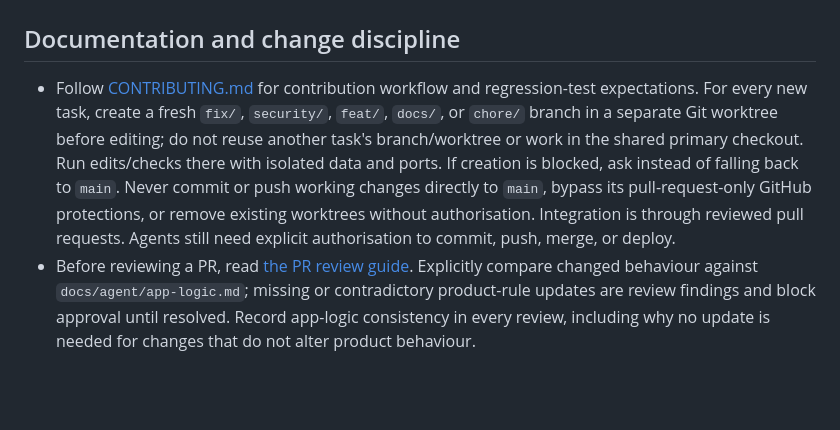
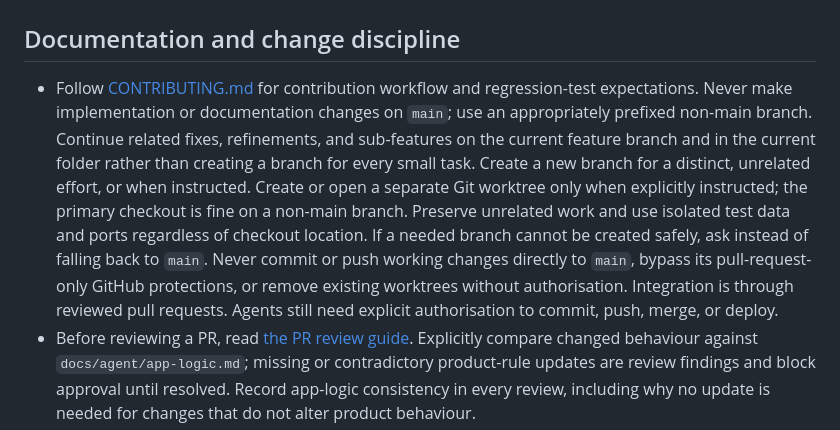
Before and after one commit to nico-martin/purpleroom, a Markdown page: AGENTS.md, the part around the change. Drawn GitHub-style; blank space fills up the shorter version.

```diff
--- a/AGENTS.md
+++ b/AGENTS.md
@@ -2,7 +2,7 @@
 
 ## Documentation and change discipline
 
-- Follow [CONTRIBUTING.md](CONTRIBUTING.md) for contribution workflow and regression-test expectations. For every new task, create a fresh `fix/`, `security/`, `feat/`, `docs/`, or `chore/` branch in a separate Git worktree before editing; do not reuse another task's branch/worktree or work in the shared primary checkout. Run edits/checks there with isolated data and ports. If creation is blocked, ask instead of falling back to `main`. Never commit or push working changes directly to `main`, bypass its pull-request-only GitHub protections, or remove existing worktrees without authorisation. Integration is through reviewed pull requests. Agents still need explicit authorisation to commit, push, merge, or deploy.
+- Follow [CONTRIBUTING.md](CONTRIBUTING.md) for contribution workflow and regression-test expectations. Never make implementation or documentation changes on `main`; use an appropriately prefixed non-main branch. Continue related fixes, refinements, and sub-features on the current feature branch and in the current folder rather than creating a branch for every small task. Create a new branch for a distinct, unrelated effort, or when instructed. Create or open a separate Git worktree only when explicitly instructed; the primary checkout is fine on a non-main branch. Preserve unrelated work and use isolated test data and ports regardless of checkout location. If a needed branch cannot be created safely, ask instead of falling back to `main`. Never commit or push working changes directly to `main`, bypass its pull-request-only GitHub protections, or remove existing worktrees without authorisation. Integration is through reviewed pull requests. Agents still need explicit authorisation to commit, push, merge, or deploy.
 - Before reviewing a PR, read [the PR review guide](docs/agent/pr-review.md). Explicitly compare changed behaviour against `docs/agent/app-logic.md`; missing or contradictory product-rule updates are review findings and block approval until resolved. Record app-logic consistency in every review, including why no update is needed for changes that do not alter product behaviour.
 - Read [the app logic](docs/agent/app-logic.md) before changing behaviour. It is the single living product reference, not a historical build plan.
 - Update that document alongside changes to permissions, visibility, workflows, statuses, or feature scope. Update regression tests in the same change. Do not create a competing specification or leave obsolete rules marked as current.
```
Also changed, not shown: CONTRIBUTING.md (+12 -10 lines), docs/agent/pr-review.md (+1 -1 lines).
